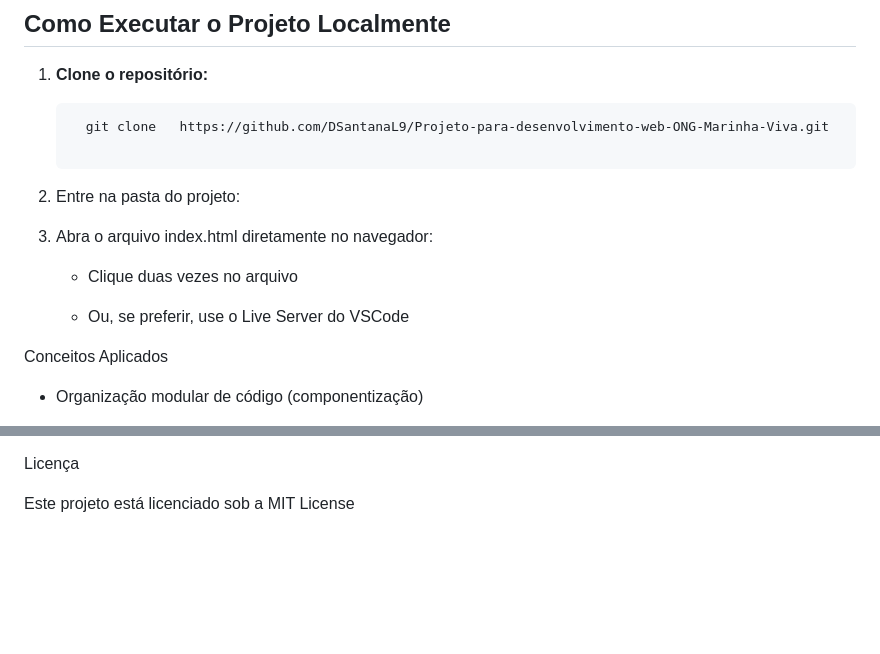
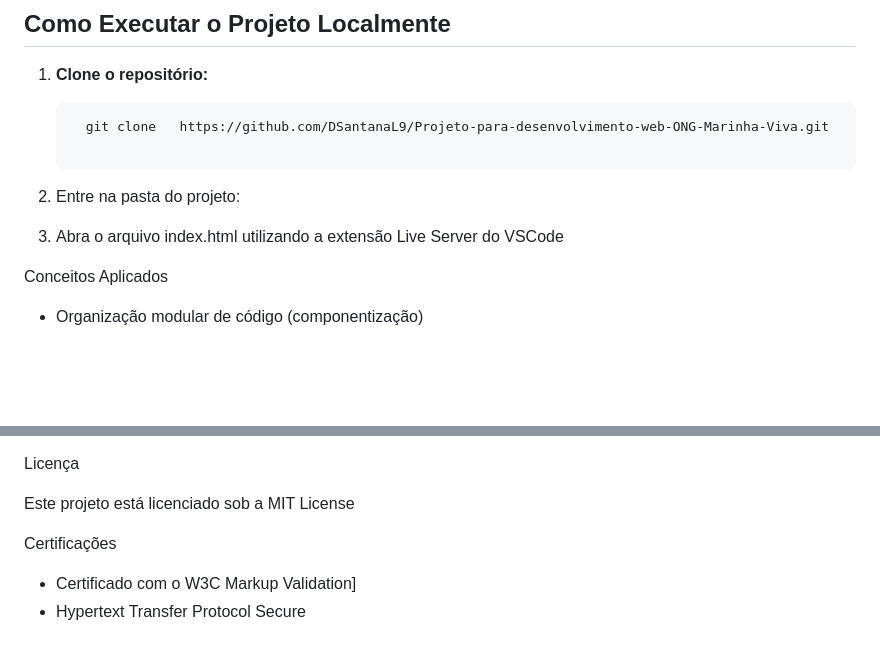
Before and after one commit to DSantanaL9/Projeto-para-desenvolvimento-web-ONG-Marinha-Viva, a Markdown page: README.md, 2 parts joined by grey strips. Rendered like a GitHub page; blank space fills up the shorter version.

Commit message:
Revise README with updated instructions and certifications
Updated instructions for opening index.html and added certification information.

```diff
--- a/README.md
+++ b/README.md
@@ -73,11 +73,7 @@ O site foi desenvolvido com **design responsivo**, adaptando-se automaticamente
 
 2. Entre na pasta do projeto:
 
-3. Abra o arquivo index.html diretamente no navegador:
-
-    - Clique duas vezes no arquivo
-
-    - Ou, se preferir, use o Live Server do VSCode
+3. Abra o arquivo index.html utilizando a extensão Live Server do VSCode
 
  Conceitos Aplicados
 
@@ -113,3 +109,8 @@ Inspirado em iniciativas reais de preservação dos oceanos e da fauna marinha.
 Licença
 
 Este projeto está licenciado sob a MIT License
+
+Certificações
+
+- Certificado com o W3C Markup Validation]
+- Hypertext Transfer Protocol Secure
```
